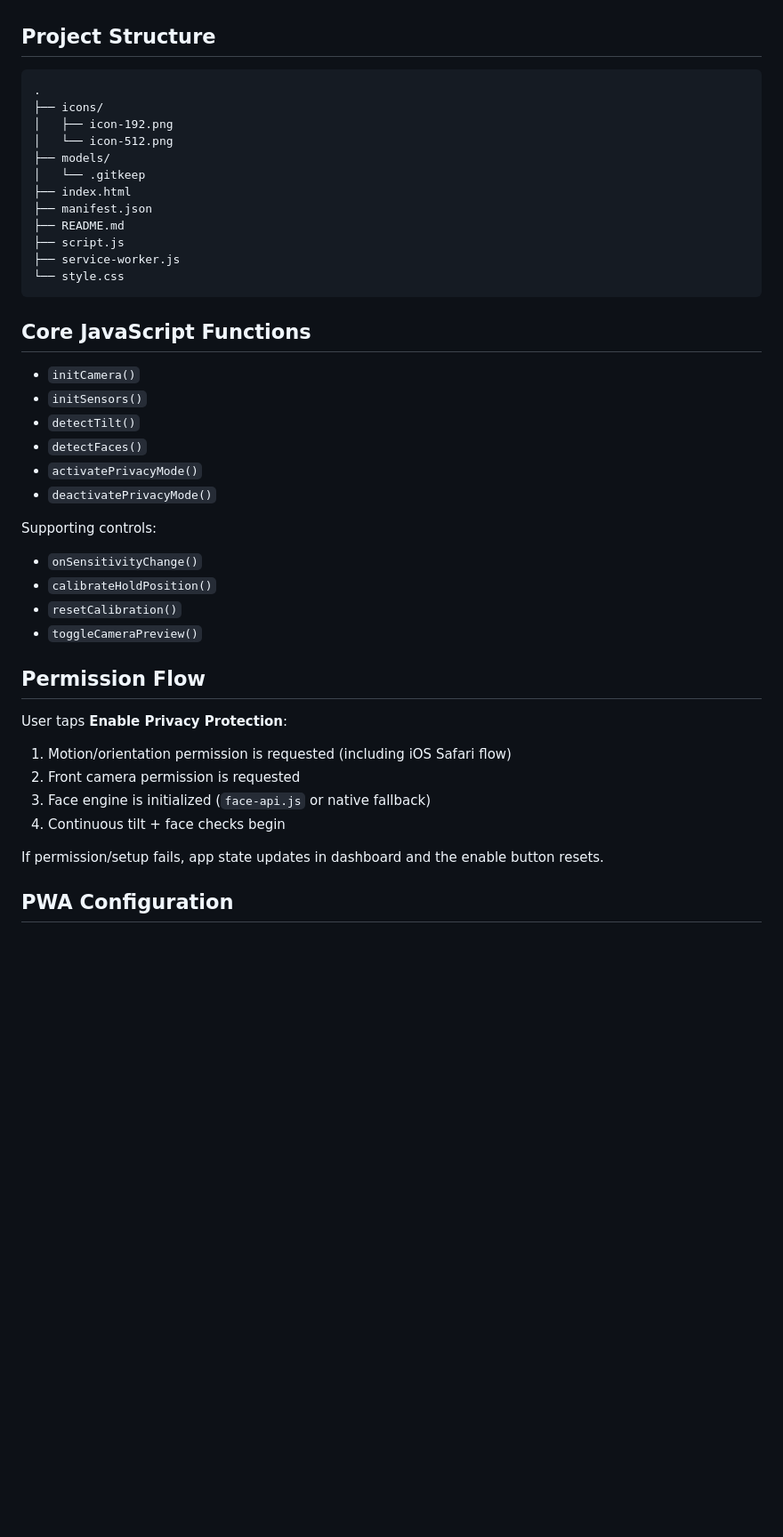
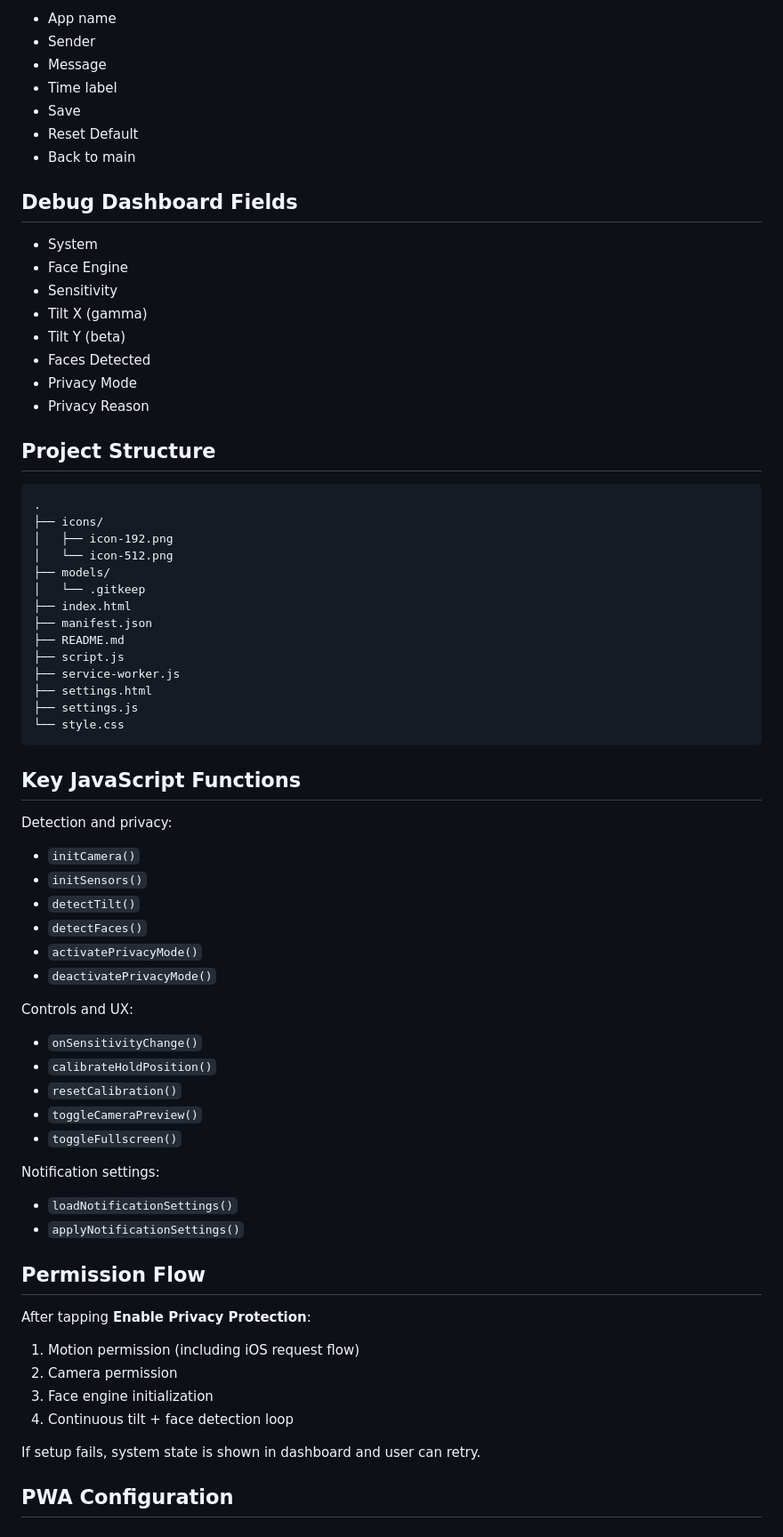
Before and after one commit to chriz-3656/TiltGuard, a Markdown page: README.md, the part around one of its changes. Shown at 89% size. GitHub-like rendering; blank space fills up the shorter version.

````diff
--- a/README.md
+++ b/README.md
@@ -47,3 +66,21 @@ This prevents false positives where natural handheld `beta` values were previous
+- App name
+- Sender
+- Message
+- Time label
+- Save
+- Reset Default
+- Back to main
+
+## Debug Dashboard Fields
+
+- System
+- Face Engine
+- Sensitivity
+- Tilt X (gamma)
+- Tilt Y (beta)
+- Faces Detected
+- Privacy Mode
+- Privacy Reason
 
 ## Project Structure
 
@@ -59,10 +96,14 @@ This prevents false positives where natural handheld `beta` values were previous
 ├── README.md
 ├── script.js
 ├── service-worker.js
+├── settings.html
+├── settings.js
 └── style.css
 ```
 
-## Core JavaScript Functions
+## Key JavaScript Functions
+
+Detection and privacy:
 
 - `initCamera()`
 - `initSensors()`
@@ -71,23 +112,29 @@ This prevents false positives where natural handheld `beta` values were previous
 - `activatePrivacyMode()`
 - `deactivatePrivacyMode()`
 
-Supporting controls:
+Controls and UX:
 
 - `onSensitivityChange()`
 - `calibrateHoldPosition()`
 - `resetCalibration()`
 - `toggleCameraPreview()`
+- `toggleFullscreen()`
+
+Notification settings:
+
+- `loadNotificationSettings()`
+- `applyNotificationSettings()`
 
 ## Permission Flow
 
-User taps **Enable Privacy Protection**:
+After tapping **Enable Privacy Protection**:
 
-1. Motion/orientation permission is requested (including iOS Safari flow)
-2. Front camera permission is requested
-3. Face engine is initialized (`face-api.js` or native fallback)
-4. Continuous tilt + face checks begin
+1. Motion permission (including iOS request flow)
+2. Camera permission
+3. Face engine initialization
+4. Continuous tilt + face detection loop
 
-If permission/setup fails, app state updates in dashboard and the enable button resets.
+If setup fails, system state is shown in dashboard and user can retry.
 
 ## PWA Configuration
 
````
Also changed, not shown: other parts of README.md (+82 -72 lines).
